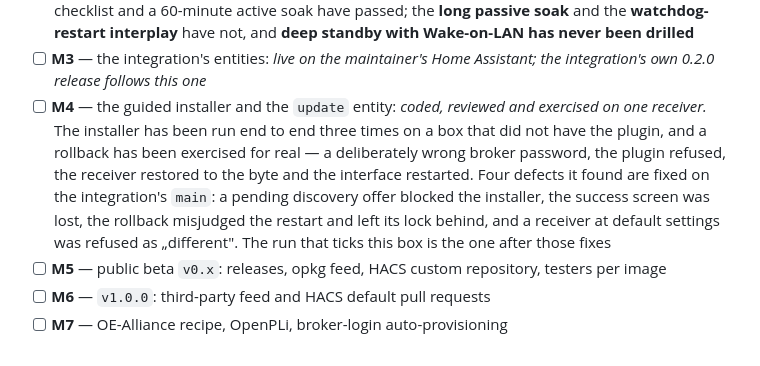
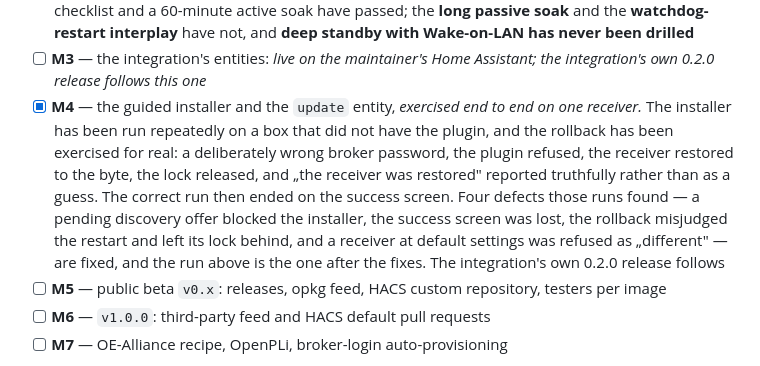
Before and after one commit to deltasystems-pl/enigma2-mqtt-bridge, a Markdown page: README.md, the part around the change. GitHub-like rendering.

Commit message:
Tick M4: the guided installer and its rollback are exercised on a receiver (#18)

```diff
--- a/README.md
+++ b/README.md
@@ -205,14 +205,15 @@ bundles.
       never been drilled**
 - [ ] **M3** — the integration's entities: *live on the maintainer's Home Assistant; the
       integration's own 0.2.0 release follows this one*
-- [ ] **M4** — the guided installer and the `update` entity: *coded, reviewed and exercised on one
-      receiver.* The installer has been run end to end three times on a box that did not have the
-      plugin, and a rollback has been exercised for real — a deliberately wrong broker password,
-      the plugin refused, the receiver restored to the byte and the interface restarted. Four
-      defects it found are fixed on the integration's `main`: a pending discovery offer blocked
-      the installer, the success screen was lost, the rollback misjudged the restart and left its
-      lock behind, and a receiver at default settings was refused as „different". The run that
-      ticks this box is the one after those fixes
+- [x] **M4** — the guided installer and the `update` entity, *exercised end to end on one
+      receiver.* The installer has been run repeatedly on a box that did not have the plugin, and
+      the rollback has been exercised for real: a deliberately wrong broker password, the plugin
+      refused, the receiver restored to the byte, the lock released, and „the receiver was
+      restored" reported truthfully rather than as a guess. The correct run then ended on the
+      success screen. Four defects those runs found — a pending discovery offer blocked the
+      installer, the success screen was lost, the rollback misjudged the restart and left its lock
+      behind, and a receiver at default settings was refused as „different" — are fixed, and the
+      run above is the one after the fixes. The integration's own 0.2.0 release follows
 - [ ] **M5** — public beta `v0.x`: releases, opkg feed, HACS custom repository, testers per image
 - [ ] **M6** — `v1.0.0`: third-party feed and HACS default pull requests
 - [ ] **M7** — OE-Alliance recipe, OpenPLi, broker-login auto-provisioning
```
Also changed, not shown: CHANGELOG.md (+11 -1 lines).
